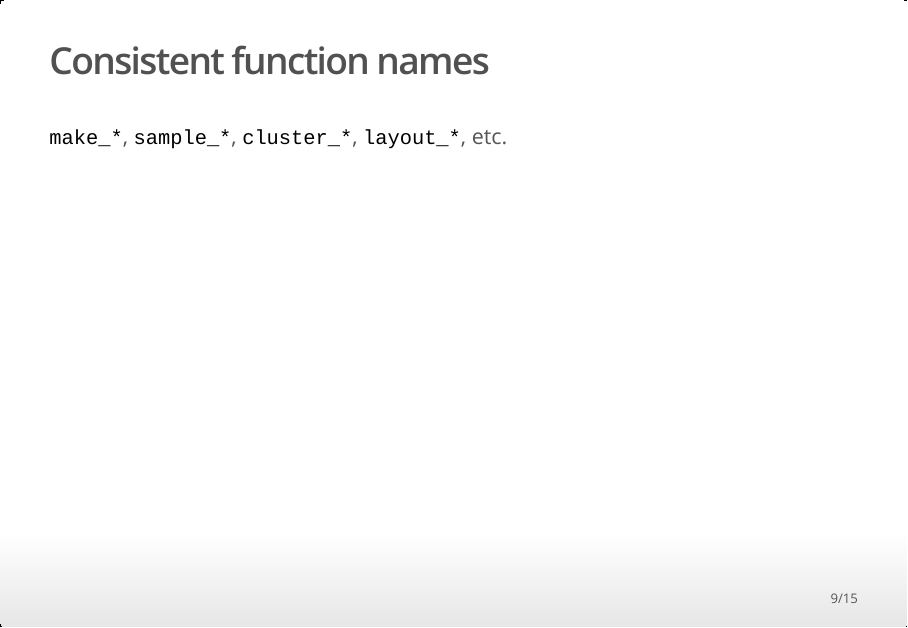
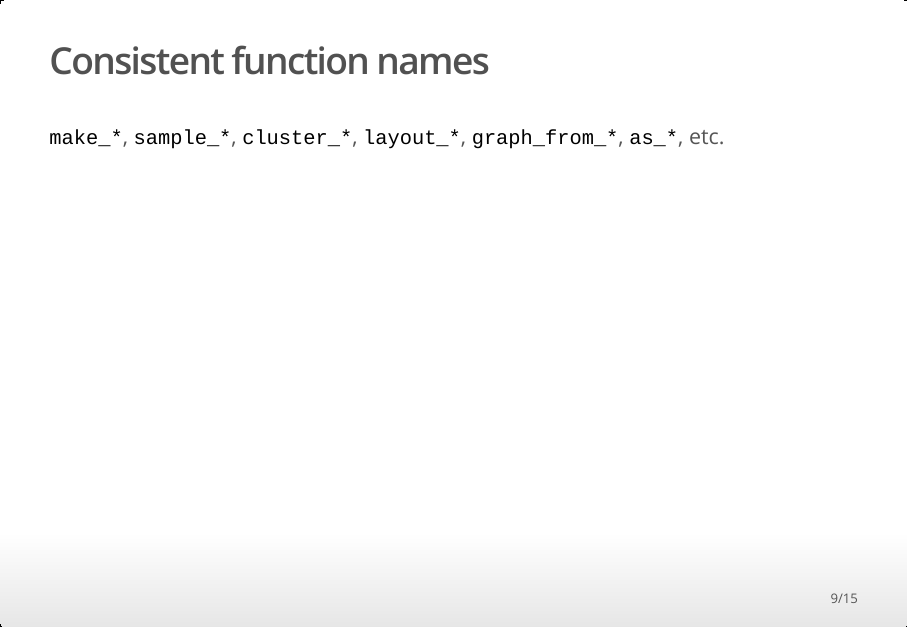
Before and after one commit to igraph/user2015, an R Markdown document (user2015.Rmd): page 9 of 15. The pictures show the output file user2015.html that the author committed with the source, opened offline.

Commit message:
Final presentation

```diff
--- a/user2015.Rmd
+++ b/user2015.Rmd
@@ -101,7 +101,8 @@
 
 ## Consistent function names
 
-`make_*`, `sample_*`, `cluster_*`, `layout_*`, etc.
+`make_*`, `sample_*`, `cluster_*`, `layout_*`, `graph_from_*`,
+`as_*`, etc.
 
 ## Manipulators for `make_` and `sample_`
 
```
Also changed, not shown: user2015.html, user2015.md, user2015_files/figure-html/unnamed-chunk-7-1.png, user2015_files/figure-html/unnamed-chunk-9-1.png.
